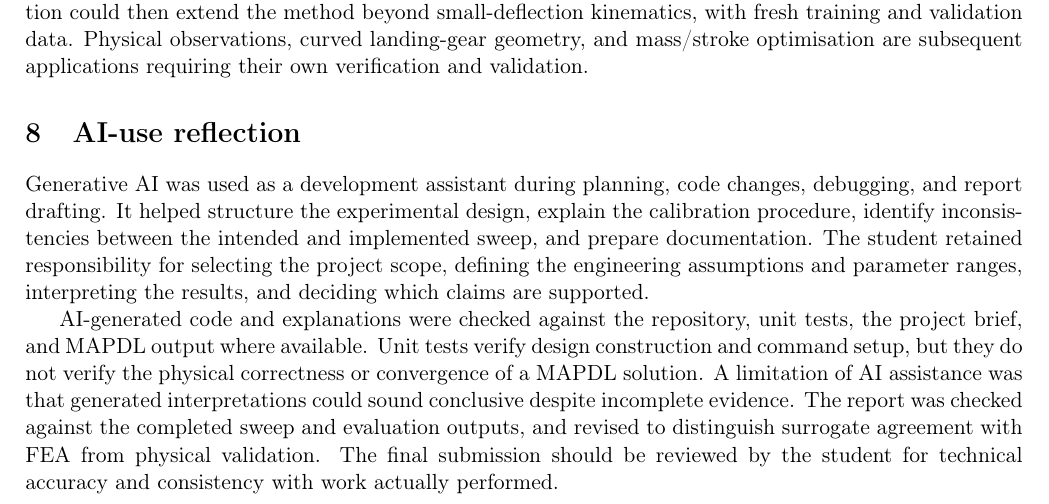
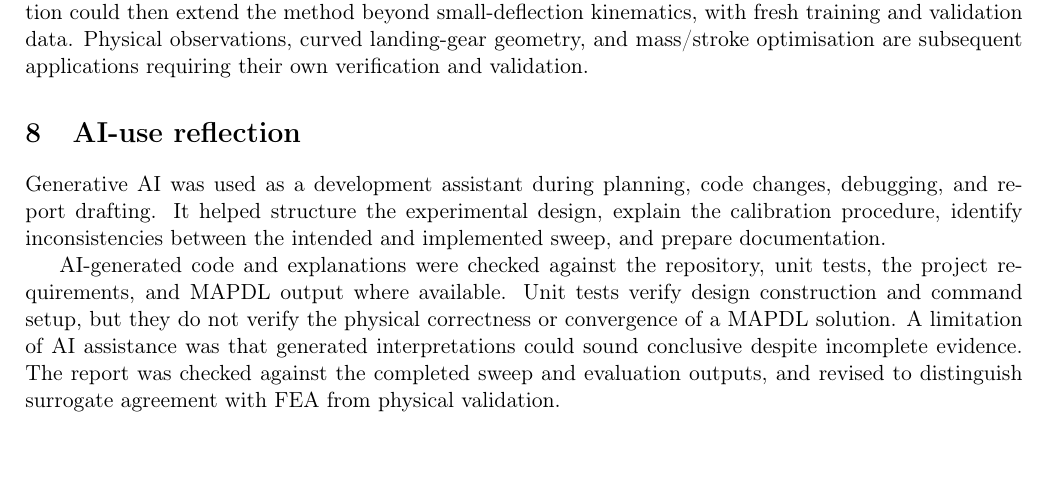
Before and after one commit to JamesMortonUAS/MMA3001_Project, a LaTeX paper (latex/project_report.tex): part of page 6 of 7, cut so that both start at the same text, the shorter picture padded with empty space. Compiled offline with pdfLaTeX.

Commit message:
Use requested AI reflection in project report (#12)
* Update AI-use reflection to requested wording

* Rebuild report PDF with revised AI reflection

```diff
--- a/latex/project_report.tex
+++ b/latex/project_report.tex
@@ -216,9 +216,9 @@ The completed sweep demonstrated a training-calibration-validation workflow for
 Future work should select calibration pairs using sensitivity separation, increase the number of calibration repeats, and assess robustness to measurement noise. Representative mesh-convergence and reaction-balance checks should accompany a restricted or lower-load linear benchmark. A large-deflection formulation could then extend the method beyond small-deflection kinematics, with fresh training and validation data. Physical observations, curved landing-gear geometry, and mass/stroke optimisation are subsequent applications requiring their own verification and validation.
 
 \section{AI-use reflection}
-Generative AI was used as a development assistant during planning, code changes, debugging, and report drafting. It helped structure the experimental design, explain the calibration procedure, identify inconsistencies between the intended and implemented sweep, and prepare documentation. The student retained responsibility for selecting the project scope, defining the engineering assumptions and parameter ranges, interpreting the results, and deciding which claims are supported.
+Generative AI was used as a development assistant during planning, code changes, debugging, and report drafting. It helped structure the experimental design, explain the calibration procedure, identify inconsistencies between the intended and implemented sweep, and prepare documentation.
 
-AI-generated code and explanations were checked against the repository, unit tests, the project brief, and MAPDL output where available. Unit tests verify design construction and command setup, but they do not verify the physical correctness or convergence of a MAPDL solution. A limitation of AI assistance was that generated interpretations could sound conclusive despite incomplete evidence. The report was checked against the completed sweep and evaluation outputs, and revised to distinguish surrogate agreement with FEA from physical validation. The final submission should be reviewed by the student for technical accuracy and consistency with work actually performed.
+AI-generated code and explanations were checked against the repository, unit tests, the project requirements, and MAPDL output where available. Unit tests verify design construction and command setup, but they do not verify the physical correctness or convergence of a MAPDL solution. A limitation of AI assistance was that generated interpretations could sound conclusive despite incomplete evidence. The report was checked against the completed sweep and evaluation outputs, and revised to distinguish surrogate agreement with FEA from physical validation.
 
 \begin{thebibliography}{9}\footnotesize
 \bibitem{ansys} Ansys, Inc., \emph{SHELL181 Element Documentation}, Mechanical APDL Element Reference, Ansys. \url{https://ansyshelp.ansys.com/public/account/secured?returnurl=/Views/Secured/corp/v242/en/ans_elem/Hlp_E_SHELL181.html}
```
Also changed, not shown: latex/project_report.pdf.
